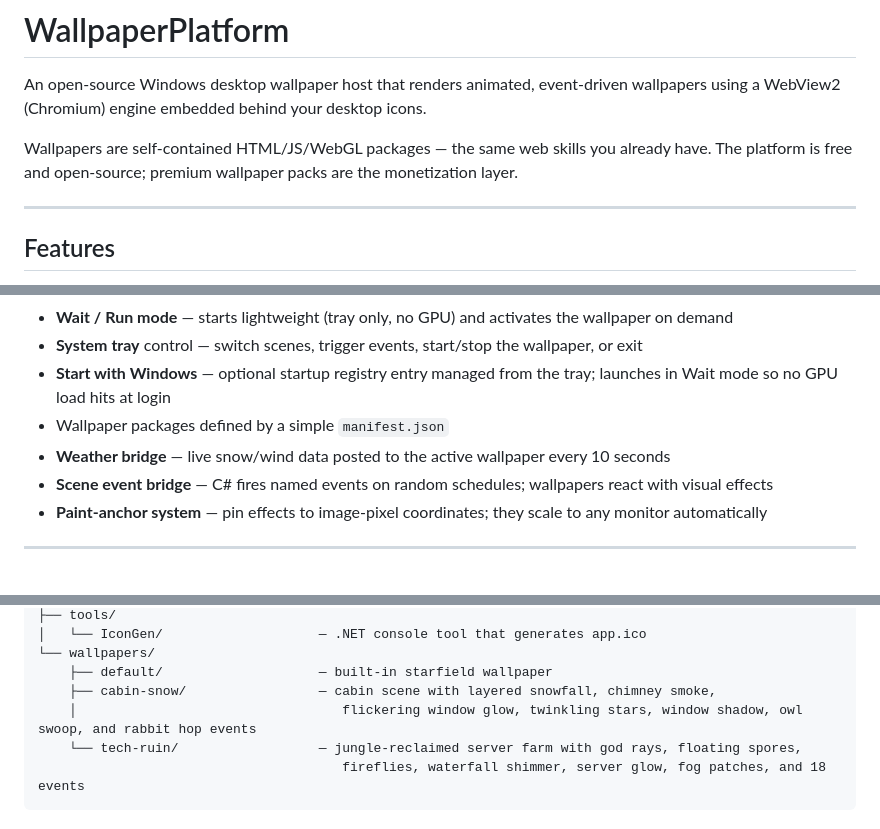
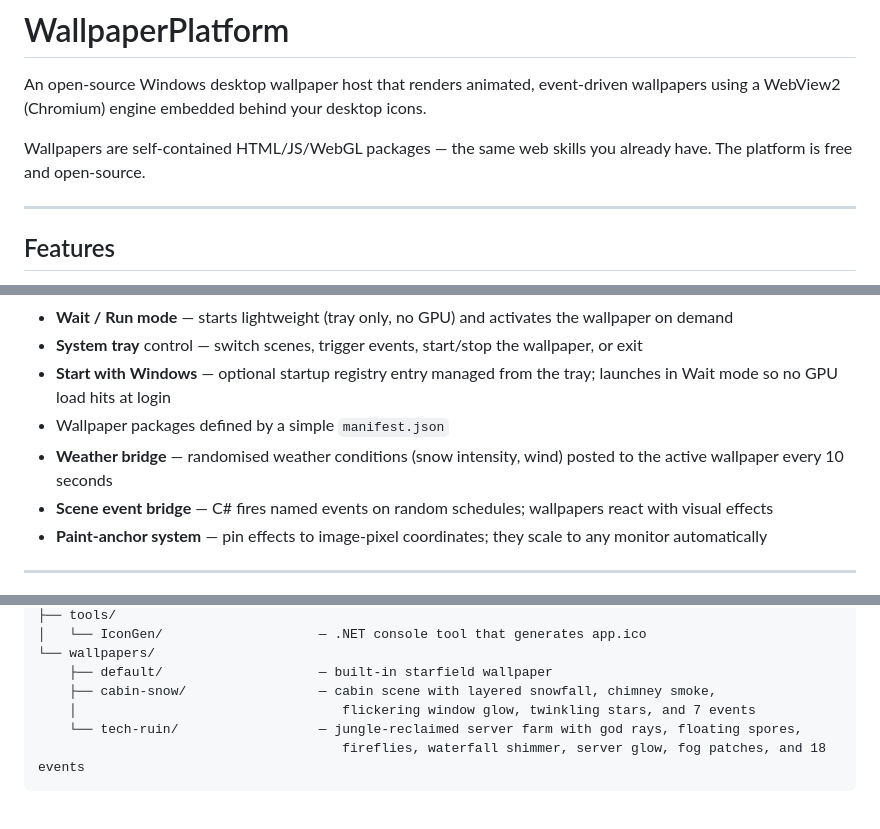
Before and after one commit to eaengle/WallpaperPlatform, a Markdown page: README.md, 3 parts joined by grey strips. GitHub-like rendering.

````diff
--- a/README.md
+++ b/README.md
@@ -2,7 +2,7 @@
 
 An open-source Windows desktop wallpaper host that renders animated, event-driven wallpapers using a WebView2 (Chromium) engine embedded behind your desktop icons.
 
-Wallpapers are self-contained HTML/JS/WebGL packages — the same web skills you already have. The platform is free and open-source; premium wallpaper packs are the monetization layer.
+Wallpapers are self-contained HTML/JS/WebGL packages — the same web skills you already have. The platform is free and open-source.
 
 ---
 
@@ -15,7 +15,7 @@ Wallpapers are self-contained HTML/JS/WebGL packages — the same web skills you
 - **System tray** control — switch scenes, trigger events, start/stop the wallpaper, or exit
 - **Start with Windows** — optional startup registry entry managed from the tray; launches in Wait mode so no GPU load hits at login
 - Wallpaper packages defined by a simple `manifest.json`
-- **Weather bridge** — live snow/wind data posted to the active wallpaper every 10 seconds
+- **Weather bridge** — randomised weather conditions (snow intensity, wind) posted to the active wallpaper every 10 seconds
 - **Scene event bridge** — C# fires named events on random schedules; wallpapers react with visual effects
 - **Paint-anchor system** — pin effects to image-pixel coordinates; they scale to any monitor automatically
 
@@ -166,7 +163,7 @@ WallpaperPlatform/
 └── wallpapers/
     ├── default/                    — built-in starfield wallpaper
     ├── cabin-snow/                 — cabin scene with layered snowfall, chimney smoke,
-    │                                  flickering window glow, twinkling stars, window shadow, owl swoop, and rabbit hop events
+    │                                  flickering window glow, twinkling stars, and 7 events
     └── tech-ruin/                  — jungle-reclaimed server farm with god rays, floating spores,
                                        fireflies, waterfall shimmer, server glow, fog patches, and 18 events
 ```
````
Also changed, not shown: other parts of README.md (+21 -20 lines).
